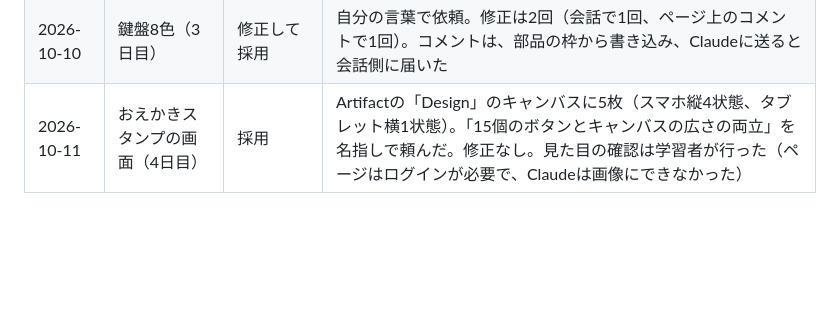
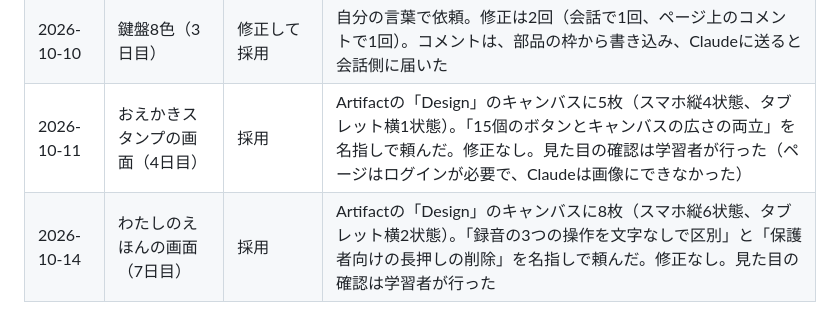
Before and after one commit to Hayato-F110/kids-play, a Markdown page: docs/design-prompts.md, the part around the change. GitHub-like rendering; blank space fills up the shorter version.

```diff
--- a/docs/design-prompts.md
+++ b/docs/design-prompts.md
@@ -203,3 +203,4 @@ C. よむ（紙芝居）
 | 2026-10-09 | デザインシステム（2日目-1） | 採用 | Claude Codeの会話内で作成。色10、文字3段階、余白4、角丸3、ボタン2種、動物の見本2つ。同じ日に子どもに見せ、修正なしで決定 |
 | 2026-10-10 | 鍵盤8色（3日目） | 修正して採用 | 自分の言葉で依頼。修正は2回（会話で1回、ページ上のコメントで1回）。コメントは、部品の枠から書き込み、Claudeに送ると会話側に届いた |
 | 2026-10-11 | おえかきスタンプの画面（4日目） | 採用 | Artifactの「Design」のキャンバスに5枚（スマホ縦4状態、タブレット横1状態）。「15個のボタンとキャンバスの広さの両立」を名指しで頼んだ。修正なし。見た目の確認は学習者が行った（ページはログインが必要で、Claudeは画像にできなかった） |
+| 2026-10-14 | わたしのえほんの画面（7日目） | 採用 | Artifactの「Design」のキャンバスに8枚（スマホ縦6状態、タブレット横2状態）。「録音の3つの操作を文字なしで区別」と「保護者向けの長押しの削除」を名指しで頼んだ。修正なし。見た目の確認は学習者が行った |
```
Also changed, not shown: docs/design.md (+2 -1 lines).
